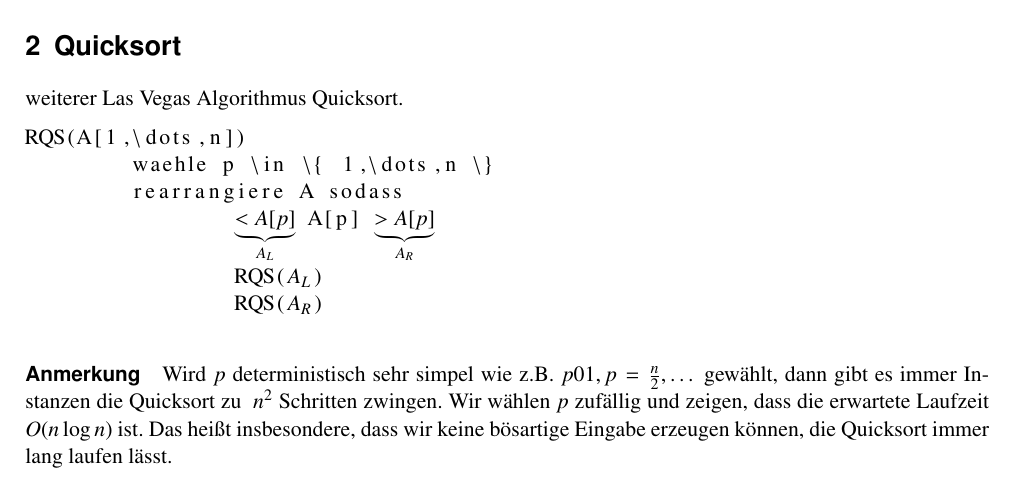
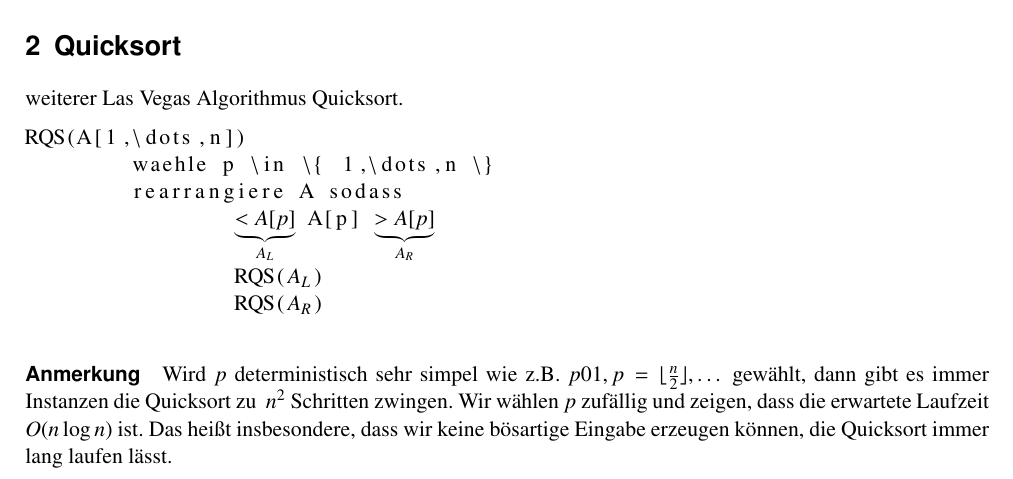
Before and after one commit to SinaKi/aub, a LaTeX document (aub-mitschrieb.tex, which reads vl_03.tex): part of page 9 of 15, cut so that both start at the same text. Compiled offline with pdfLaTeX.

Commit message:
abrunden vl3

```diff
--- a/vl_03.tex
+++ b/vl_03.tex
@@ -92,8 +92,7 @@ RQS(A[1,\dots,n])
 		RQS($A_R$)
 \end{lstlisting}
 
-\paragraph*{Anmerkung} Wird $p$ deterministisch sehr simpel wie z.B. $p01,p=\frac{n}{2},\dots$ %TODO abrunden
-gewählt, dann gibt es immer Instanzen die Quicksort zu $~n^2$ Schritten zwingen.
+\paragraph*{Anmerkung} Wird $p$ deterministisch sehr simpel wie z.B. $p01,p=\lfloor\frac{n}{2}\rfloor,\dots$ gewählt, dann gibt es immer Instanzen die Quicksort zu $~n^2$ Schritten zwingen.
 Wir wählen $p$ zufällig und zeigen, dass die erwartete Laufzeit $O(n \log n)$ ist. Das heißt insbesondere, dass wir keine bösartige Eingabe erzeugen können, die Quicksort immer lang laufen lässt.
 
 %TODO schaun ob sections so passen
```
